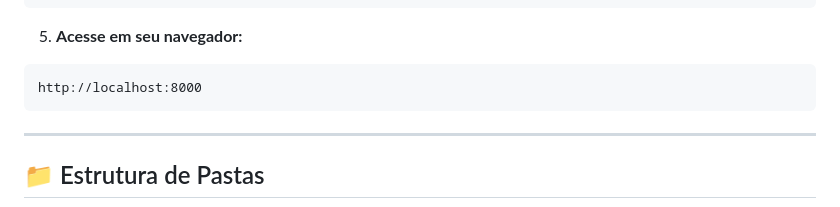
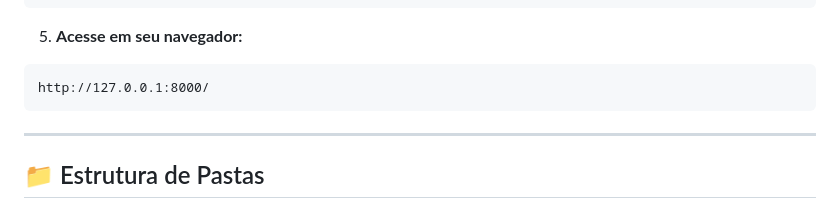
Before and after one commit to Senai-SC-CTAI/sistema-epi-gabrielgv13, a Markdown page: README.md, the part around the change. Drawn GitHub-style.

````diff
--- a/README.md
+++ b/README.md
@@ -66,7 +66,7 @@ python manage.py runserver
 
 5. **Acesse em seu navegador:**
 ```
-http://localhost:8000
+http://127.0.0.1:8000/
 ```
 
 ---
````
